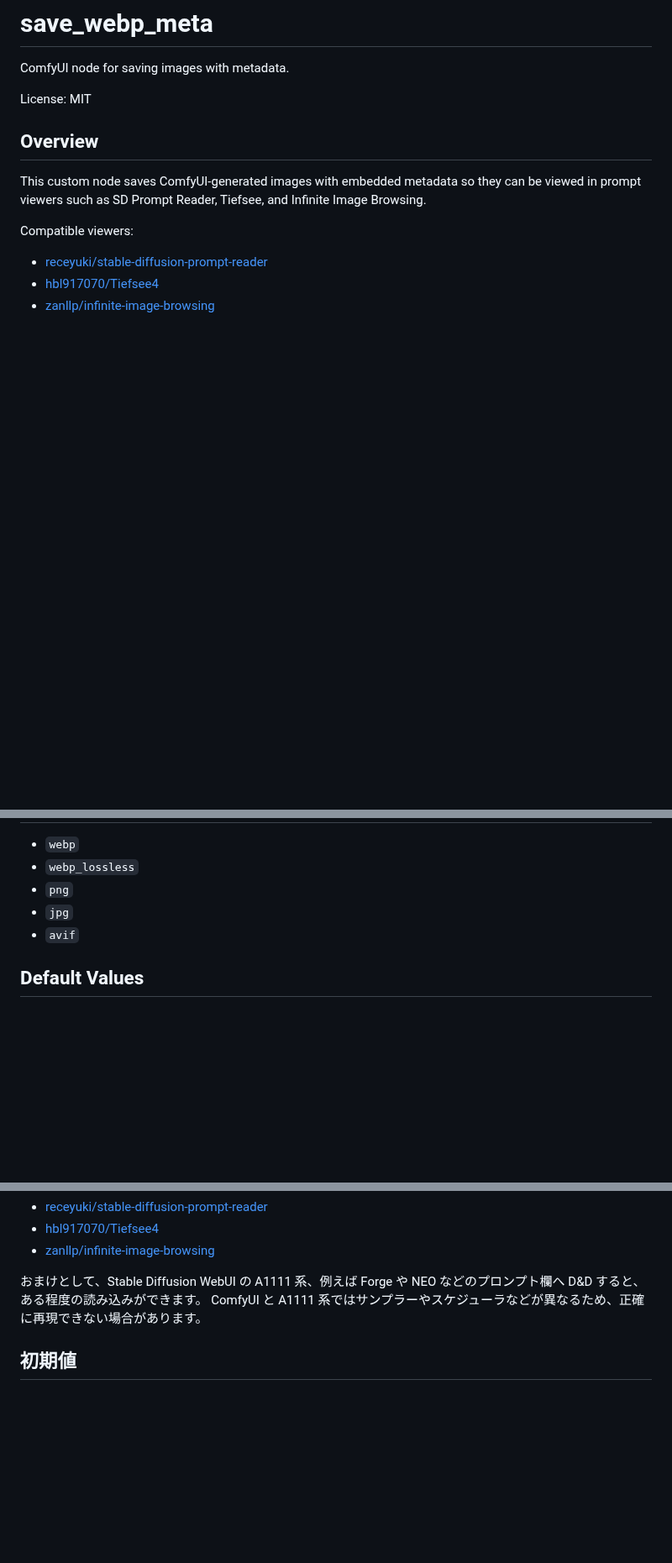
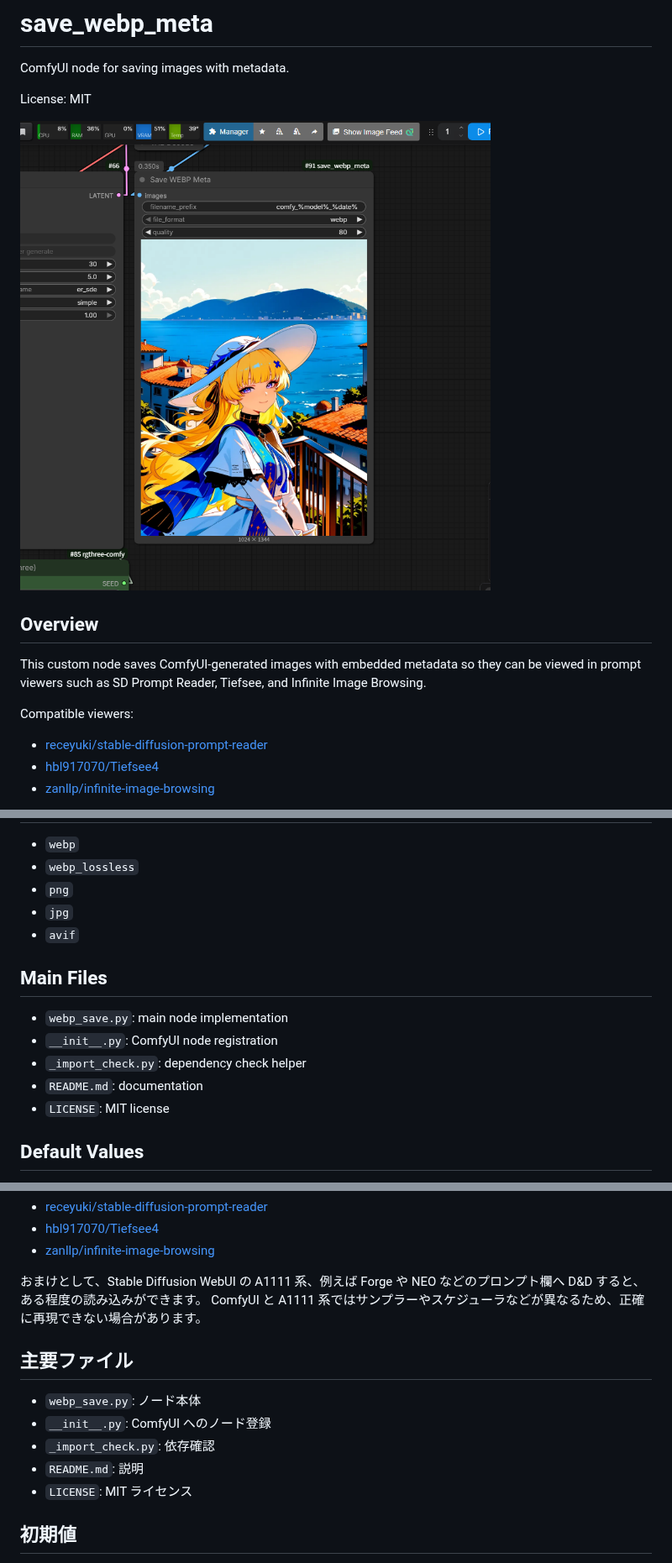
Before and after one commit to ukr8b3g-cmyk/ComfyUI-save-webp-meta-node, a Markdown page: README.md, 3 parts joined by grey strips. Shown at 84% size. GitHub-like rendering; pictures changed too: images/save-webp-meta-node.png (added); blank space fills up the shorter version.

Commit message:
Add README image and structure

```diff
--- a/README.md
+++ b/README.md
@@ -3,6 +3,8 @@
 ComfyUI node for saving images with metadata.
 
 License: MIT
+
+![Save WEBP Meta node](images/save-webp-meta-node.png)
 
 ## Overview
 
@@ -37,6 +39,14 @@ git clone https://github.com/ukr8b3g-cmyk/ComfyUI-save-webp-meta-node save_webp_
 - `jpg`
 - `avif`
 
+## Main Files
+
+- `webp_save.py`: main node implementation
+- `__init__.py`: ComfyUI node registration
+- `_import_check.py`: dependency check helper
+- `README.md`: documentation
+- `LICENSE`: MIT license
+
 ## Default Values
 
 - `filename_prefix`: `comfy_%model%_%date%`
@@ -69,6 +79,14 @@ SD prompt reader, Tiefsee, Infinite Image Browsing などのプロンプトビ
 おまけとして、Stable Diffusion WebUI の A1111 系、例えば Forge や NEO などのプロンプト欄へ D&D すると、ある程度の読み込みができます。
 ComfyUI と A1111 系ではサンプラーやスケジューラなどが異なるため、正確に再現できない場合があります。
 
+## 主要ファイル
+
+- `webp_save.py`: ノード本体
+- `__init__.py`: ComfyUI へのノード登録
+- `_import_check.py`: 依存確認
+- `README.md`: 説明
+- `LICENSE`: MIT ライセンス
+
 ## 初期値
 
 - `filename_prefix`: `comfy_%model%_%date%`
```
